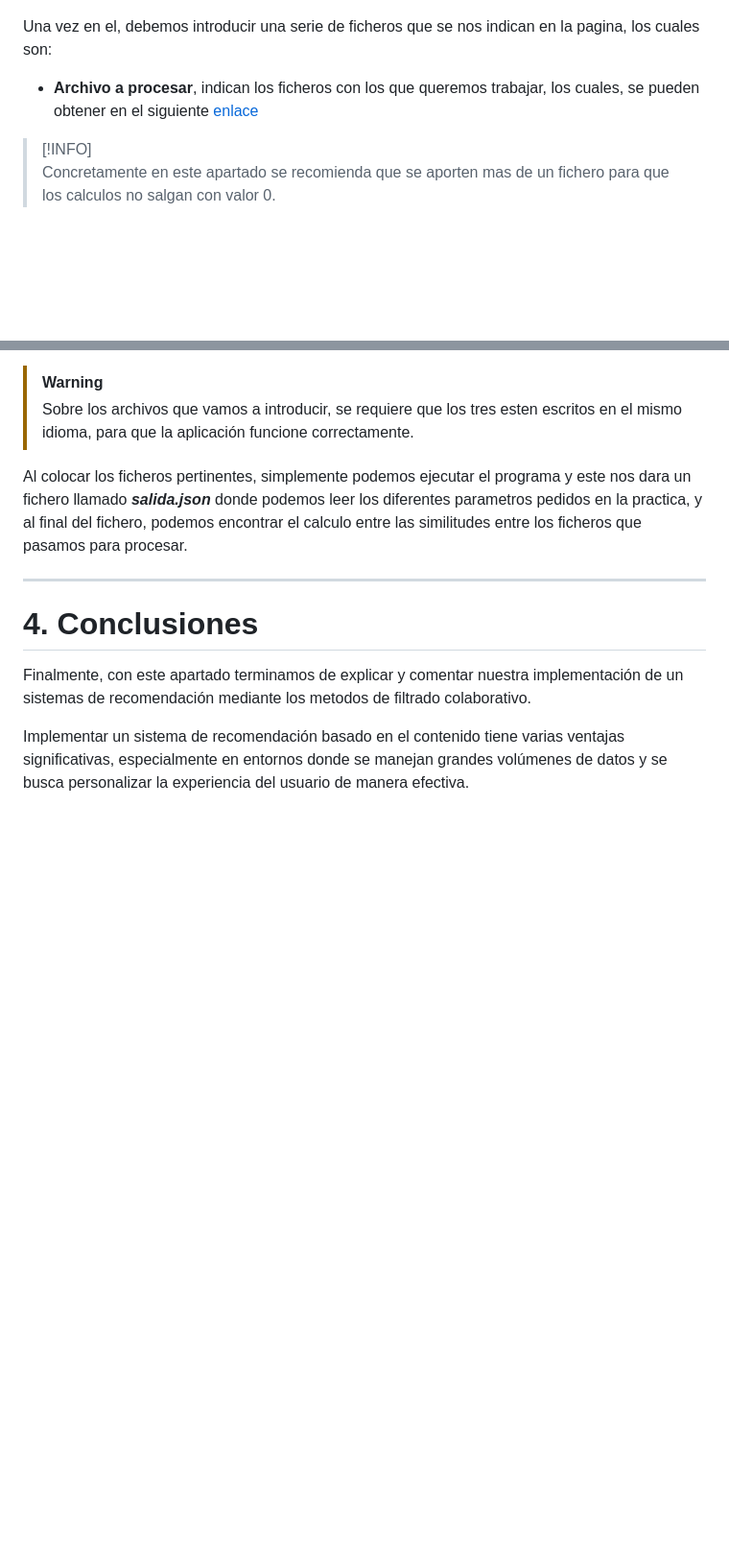
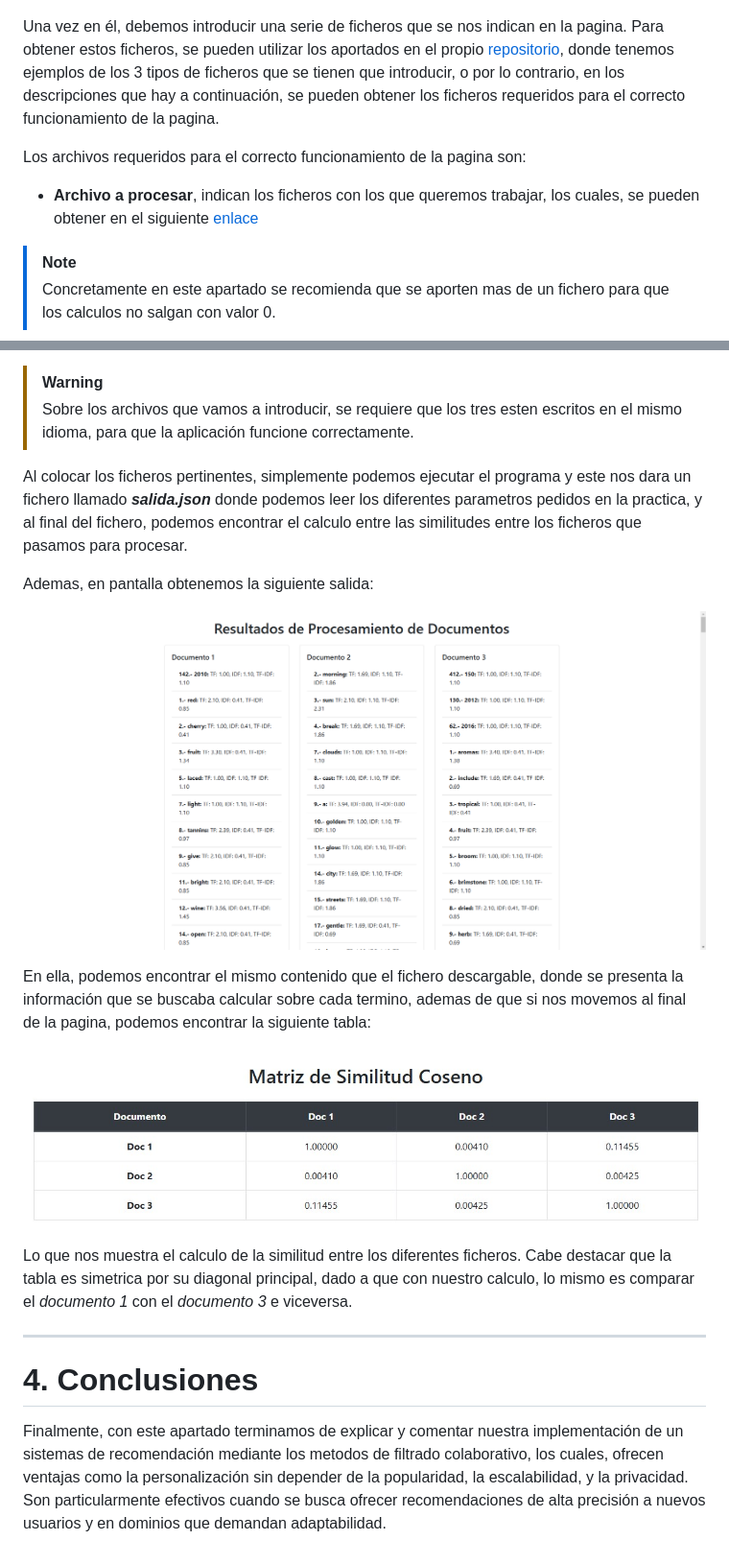
Before and after one commit to alu0101328447/GCO_SR_Contenido, a Markdown page: docs/README.md, 2 parts joined by grey strips. Shown: that part at 96% size. GitHub-like rendering; pictures changed too: docs/imgs/img02.PNG (added), docs/imgs/img03.jpg (added); blank space fills up the shorter version.

```diff
--- a/docs/README.md
+++ b/docs/README.md
@@ -417,11 +500,14 @@ Para poder utilizar nuestra herramienta, debe acceder al siguente [enlace](https
 
 ![imagen1](./imgs/img01.PNG)
 
-Una vez en el, debemos introducir una serie de ficheros que se nos indican en la pagina, los cuales son:
+Una vez en él, debemos introducir una serie de ficheros que se nos indican en la pagina.
+Para obtener estos ficheros, se pueden utilizar los aportados en el propio [repositorio](../Data/), donde tenemos ejemplos de los 3 tipos de ficheros que se tienen que introducir, o por lo contrario, en los descripciones que hay a continuación, se pueden obtener los ficheros requeridos para el correcto funcionamiento de la pagina.
+
+Los archivos requeridos para el correcto funcionamiento de la pagina son:
 
 - **Archivo a procesar**, indican los ficheros con los que queremos trabajar, los cuales, se pueden obtener en el siguiente [enlace](https://github.com/ull-cs/gestion-conocimiento/tree/main/recommeder-systems/examples-documents)
 
-> [!INFO]
+> [!NOTE]
 > Concretamente en este apartado se recomienda que se aporten mas de un fichero para que los calculos no salgan con valor 0.
 
 - **Stop-Words**, es un fichero que nos permite filtrar que palabras del texto se pueden saltar del calculo. Este fichero se puede conseguir en el siguiente [enlace](https://github.com/ull-cs/gestion-conocimiento/tree/main/recommeder-systems/stop-words)
@@ -434,10 +520,18 @@ Al colocar los ficheros pertinentes, simplemente podemos ejecutar el programa y
 donde podemos leer los diferentes parametros pedidos en la practica, y al final del fichero, podemos encontrar el calculo entre las similitudes entre los
 ficheros que pasamos para procesar.
 
+Ademas, en pantalla obtenemos la siguiente salida:
+
+![imagen2](./imgs/img02.PNG)
+
+En ella, podemos encontrar el mismo contenido que el fichero descargable, donde se presenta la información que se buscaba calcular sobre cada termino, ademas de que si nos movemos al final de la pagina, podemos encontrar la siguiente tabla:
+
+![imagen3](./imgs/img03.jpg)
+
+Lo que nos muestra el calculo de la similitud entre los diferentes ficheros. Cabe destacar que la tabla es simetrica por su diagonal principal, dado a que con nuestro calculo, lo mismo es comparar el _documento 1_ con el _documento 3_ e viceversa.
+
 ---
 
 # 4. Conclusiones
 
-Finalmente, con este apartado terminamos de explicar y comentar nuestra implementación de un sistemas de recomendación mediante los metodos de filtrado colaborativo.
-
-Implementar un sistema de recomendación basado en el contenido tiene varias ventajas significativas, especialmente en entornos donde se manejan grandes volúmenes de datos y se busca personalizar la experiencia del usuario de manera efectiva.
+Finalmente, con este apartado terminamos de explicar y comentar nuestra implementación de un sistemas de recomendación mediante los metodos de filtrado colaborativo, los cuales, ofrecen ventajas como la personalización sin depender de la popularidad, la escalabilidad, y la privacidad. Son particularmente efectivos cuando se busca ofrecer recomendaciones de alta precisión a nuevos usuarios y en dominios que demandan adaptabilidad.
```
Also changed, not shown: other parts of docs/README.md (+87 -4 lines).
